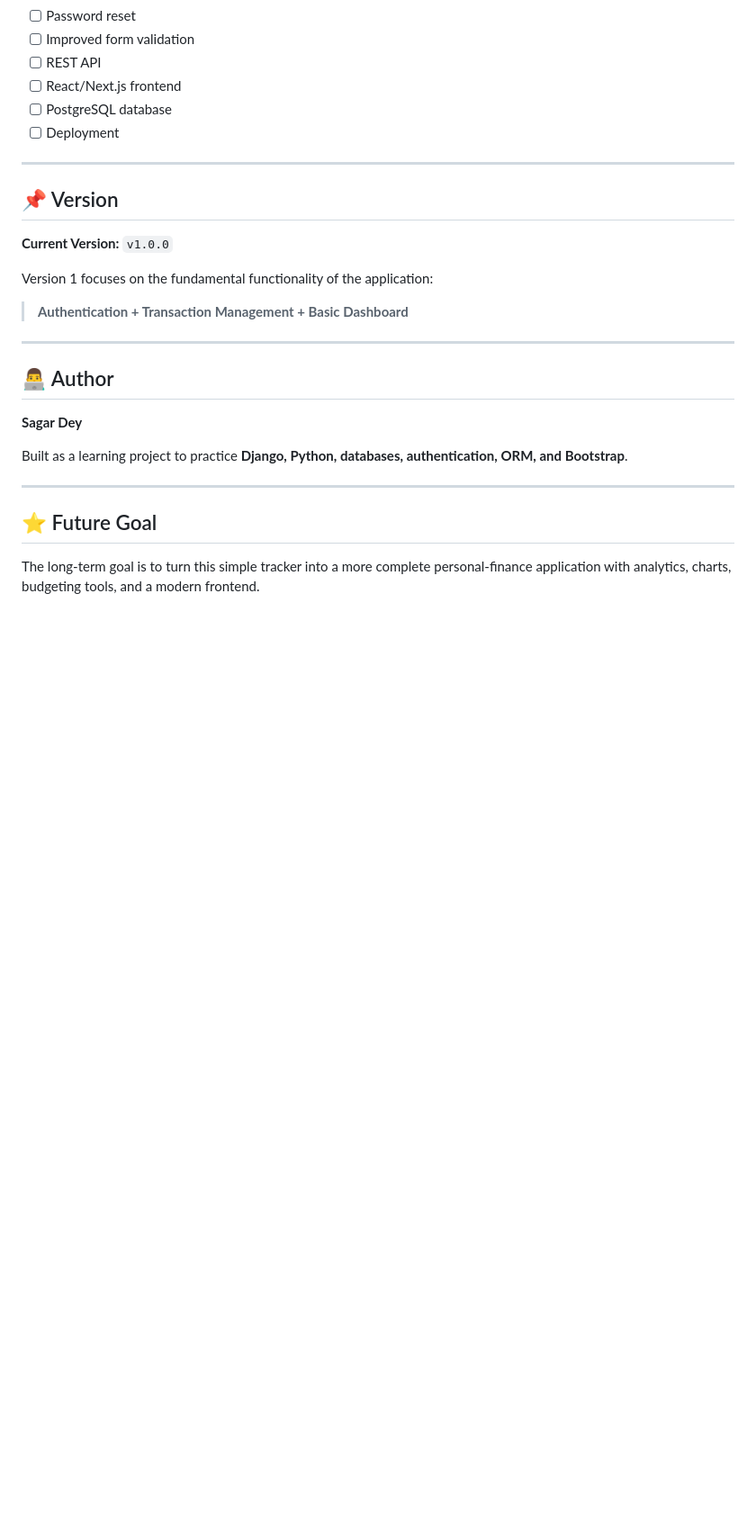
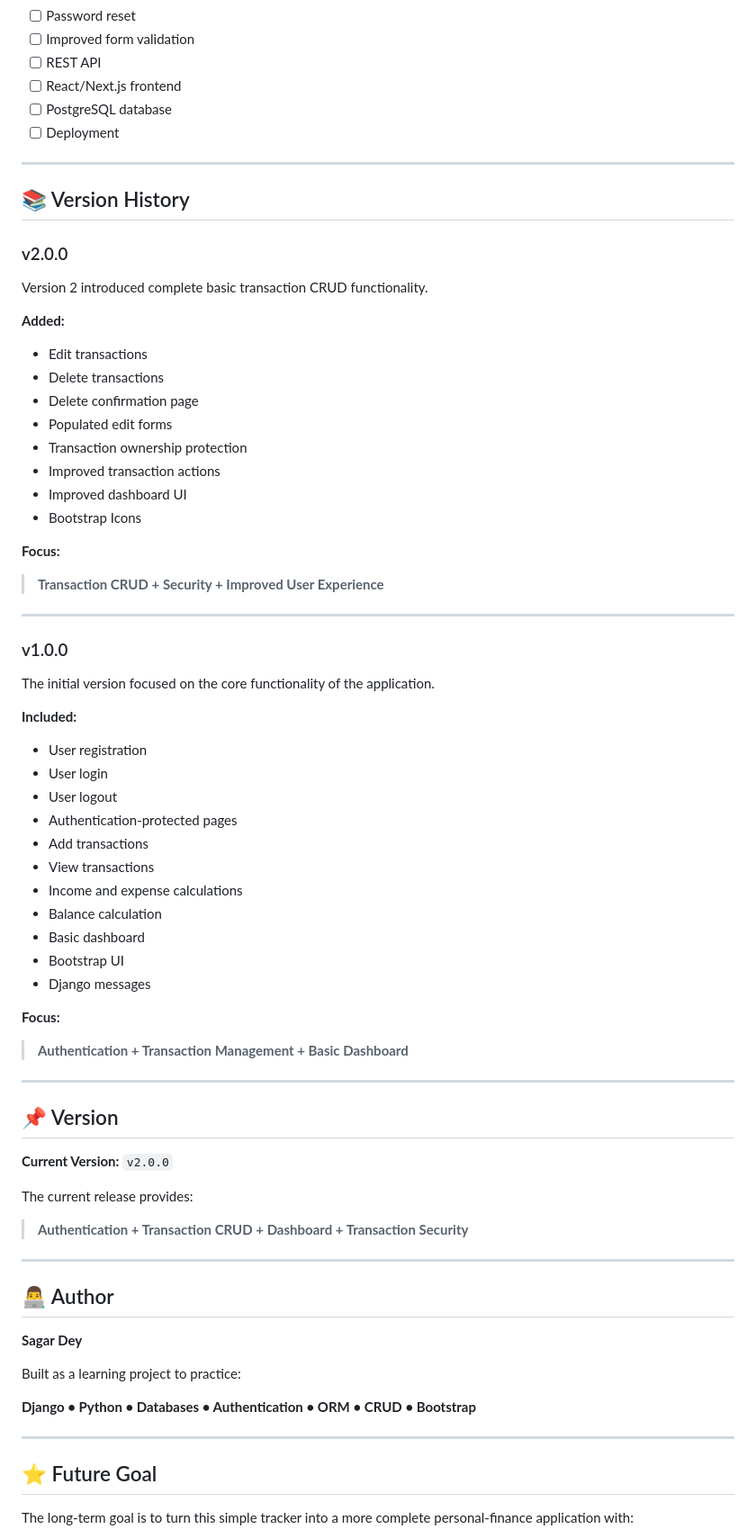
Before and after one commit to blackclover07/expense-tracker, a Markdown page: README.md, the part around one of its changes. Shown at 90% size. Rendered like a GitHub page; blank space fills up the shorter version.

Commit message:
docs: upadted README for v2

```diff
--- a/README.md
+++ b/README.md
@@ -328,13 +497,60 @@ Possible improvements for the next version:
 
 ---
 
+## 📚 Version History
+
+### v2.0.0
+
+Version 2 introduced complete basic transaction CRUD functionality.
+
+**Added:**
+
+* Edit transactions
+* Delete transactions
+* Delete confirmation page
+* Populated edit forms
+* Transaction ownership protection
+* Improved transaction actions
+* Improved dashboard UI
+* Bootstrap Icons
+
+**Focus:**
+
+> **Transaction CRUD + Security + Improved User Experience**
+
+---
+
+### v1.0.0
+
+The initial version focused on the core functionality of the application.
+
+**Included:**
+
+* User registration
+* User login
+* User logout
+* Authentication-protected pages
+* Add transactions
+* View transactions
+* Income and expense calculations
+* Balance calculation
+* Basic dashboard
+* Bootstrap UI
+* Django messages
+
+**Focus:**
+
+> **Authentication + Transaction Management + Basic Dashboard**
+
+---
+
 ## 📌 Version
 
-**Current Version:** `v1.0.0`
+**Current Version:** `v2.0.0`
 
-Version 1 focuses on the fundamental functionality of the application:
+The current release provides:
 
-> **Authentication + Transaction Management + Basic Dashboard**
+> **Authentication + Transaction CRUD + Dashboard + Transaction Security**
 
 ---
 
@@ -342,11 +558,13 @@ Version 1 focuses on the fundamental functionality of the application:
 
 **Sagar Dey**
 
-Built as a learning project to practice **Django, Python, databases, authentication, ORM, and Bootstrap**.
+Built as a learning project to practice:
+
+**Django • Python • Databases • Authentication • ORM • CRUD • Bootstrap**
 
 ---
 
 ## ⭐ Future Goal
 
-The long-term goal is to turn this simple tracker into a more complete personal-finance application with analytics, charts, budgeting tools, and a modern frontend.
+The long-term goal is to turn this simple tracker into a more complete personal-finance application with:
 
```
Also changed, not shown: other parts of README.md (+216 -37 lines).
